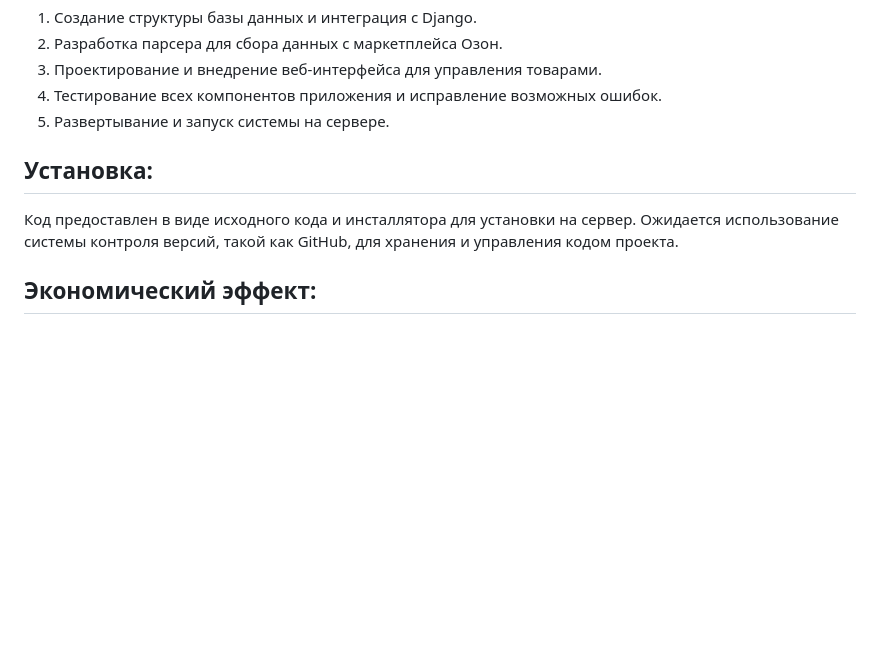
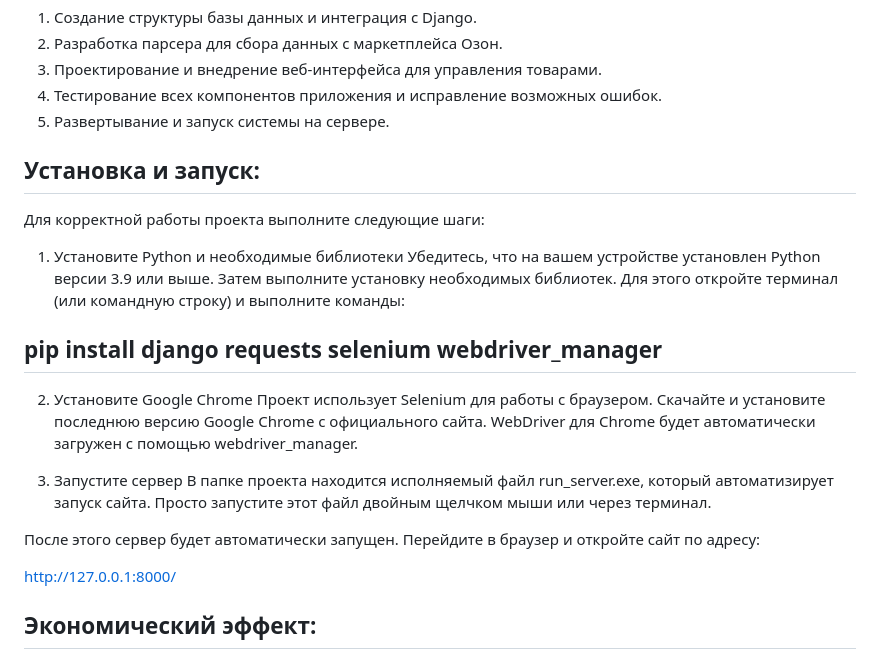
Before and after one commit to nmktth/op_bd_project, a Markdown page: README.md, the part around the change. Drawn GitHub-style; blank space fills up the shorter version.

Commit message:
Read me add

```diff
--- a/README.md
+++ b/README.md
@@ -16,8 +16,25 @@
 3. Проектирование и внедрение веб-интерфейса для управления товарами.
 4. Тестирование всех компонентов приложения и исправление возможных ошибок.
 5. Развертывание и запуск системы на сервере.
-## Установка:
-Код предоставлен в виде исходного кода и инсталлятора для установки на сервер. Ожидается использование системы контроля версий, такой как GitHub, для хранения и управления кодом проекта.
+## Установка и запуск:
+Для корректной работы проекта выполните следующие шаги:
+
+1. Установите Python и необходимые библиотеки
+Убедитесь, что на вашем устройстве установлен Python версии 3.9 или выше. Затем выполните установку необходимых библиотек. Для этого откройте терминал (или командную строку) и выполните команды:
+
+## pip install django requests selenium webdriver_manager
+
+2. Установите Google Chrome
+Проект использует Selenium для работы с браузером. Скачайте и установите последнюю версию Google Chrome с официального сайта.
+WebDriver для Chrome будет автоматически загружен с помощью webdriver_manager.
+
+3. Запустите сервер
+В папке проекта находится исполняемый файл run_server.exe, который автоматизирует запуск сайта. Просто запустите этот файл двойным щелчком мыши или через терминал.
+
+После этого сервер будет автоматически запущен. Перейдите в браузер и откройте сайт по адресу:
+
+http://127.0.0.1:8000/
+
 ## Экономический эффект:
 Представленная система упрощает процесс мониторинга цен и автоматизирует сбор информации, что значительно экономит время пользователей и повышает эффективность их работы с данными о товарах.
 # op_bd_project
```
